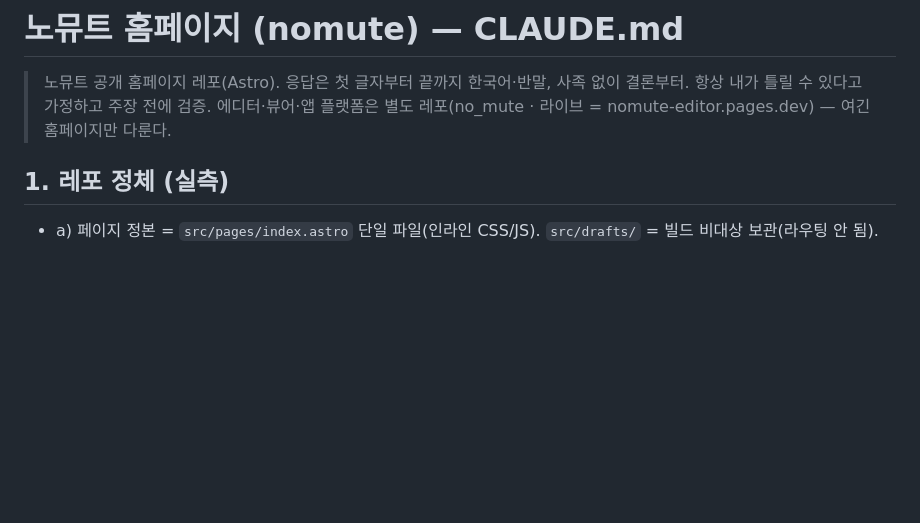
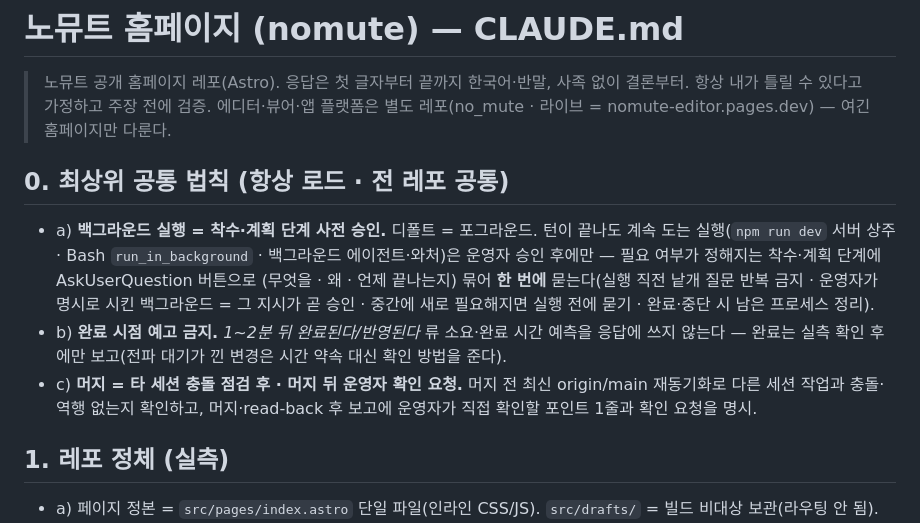
Before and after one commit to muteno/nomute_homepage, a Markdown page: CLAUDE.md, the part around the change. Drawn GitHub-style; blank space fills up the shorter version.

Commit message:
CLAUDE.md: 최상위 법칙 3종 신설 — 백그라운드 사전승인·완료예고 금지·머지 확인요청 (#4)
- 백그라운드 실행 = 착수·계획 단계에 한 번 묶어 사전 승인(명시 지시 = 승인·완료 시 정리)
- "1~2분 뒤 완료" 류 완료 시점 예고 발화 금지(실측 후 보고만)
- 머지 전 타 세션 충돌 점검 · 머지 후 운영자 확인 요청
- 원장(작업이력) 기록 포함(해당 레포)


Claude-Session: https://claude.ai/code/session_01BG3SRn2NpXLToMLKnQqfwn

Co-authored-by: Claude <noreply@anthropic.com>

```diff
--- a/CLAUDE.md
+++ b/CLAUDE.md
@@ -1,6 +1,12 @@
 # 노뮤트 홈페이지 (nomute) — CLAUDE.md
 
 > 노뮤트 공개 홈페이지 레포(Astro). 응답은 첫 글자부터 끝까지 한국어·반말, 사족 없이 결론부터. 항상 내가 틀릴 수 있다고 가정하고 주장 전에 검증. 에디터·뷰어·앱 플랫폼은 별도 레포(no_mute · 라이브 = nomute-editor.pages.dev) — 여긴 홈페이지만 다룬다.
+
+## 0. 최상위 공통 법칙 (항상 로드 · 전 레포 공통)
+
+- a) **백그라운드 실행 = 착수·계획 단계 사전 승인.** 디폴트 = 포그라운드. 턴이 끝나도 계속 도는 실행(`npm run dev` 서버 상주 · Bash `run_in_background` · 백그라운드 에이전트·와처)은 운영자 승인 후에만 — 필요 여부가 정해지는 착수·계획 단계에 AskUserQuestion 버튼으로 (무엇을 · 왜 · 언제 끝나는지) 묶어 **한 번에** 묻는다(실행 직전 낱개 질문 반복 금지 · 운영자가 명시로 시킨 백그라운드 = 그 지시가 곧 승인 · 중간에 새로 필요해지면 실행 전에 묻기 · 완료·중단 시 남은 프로세스 정리).
+- b) **완료 시점 예고 금지.** *1~2분 뒤 완료된다/반영된다* 류 소요·완료 시간 예측을 응답에 쓰지 않는다 — 완료는 실측 확인 후에만 보고(전파 대기가 낀 변경은 시간 약속 대신 확인 방법을 준다).
+- c) **머지 = 타 세션 충돌 점검 후 · 머지 뒤 운영자 확인 요청.** 머지 전 최신 origin/main 재동기화로 다른 세션 작업과 충돌·역행 없는지 확인하고, 머지·read-back 후 보고에 운영자가 직접 확인할 포인트 1줄과 확인 요청을 명시.
 
 ## 1. 레포 정체 (실측)
 
```
